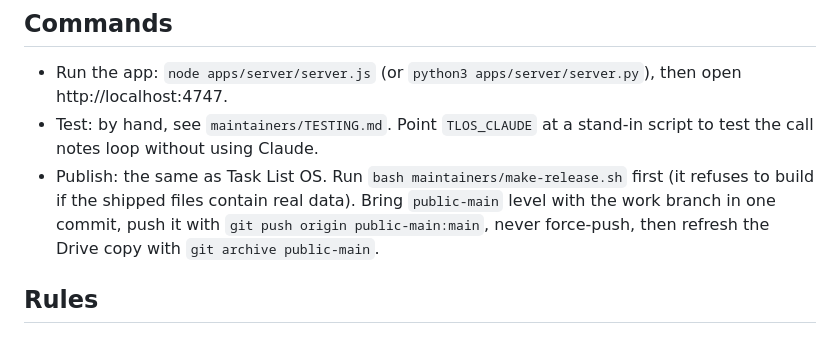
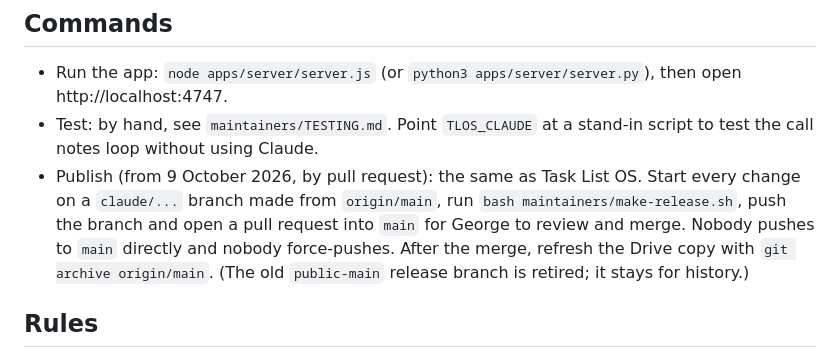
Before and after one commit to georgecairns-ui/pipeline-os, a Markdown page: maintainers/MAINTAINING.md, the part around the change. Drawn GitHub-style.

Commit message:
Publish by pull request from now on (#1)
Every change starts on a claude/ branch made from origin/main and reaches
main through a pull request that George reviews and merges. Nobody pushes to
main directly. The old public-main release branch is retired.

Co-authored-by: George Cairns <getaipowers@Georges-MacBook-Air.local>
Co-authored-by: Claude Opus 5.5 <noreply@anthropic.com>

```diff
--- a/maintainers/MAINTAINING.md
+++ b/maintainers/MAINTAINING.md
@@ -19,7 +19,7 @@ Pipeline OS is tool 2 of the small business toolkit, built the same way as Task
 
 - Run the app: `node apps/server/server.js` (or `python3 apps/server/server.py`), then open http://localhost:4747.
 - Test: by hand, see `maintainers/TESTING.md`. Point `TLOS_CLAUDE` at a stand-in script to test the call notes loop without using Claude.
-- Publish: the same as Task List OS. Run `bash maintainers/make-release.sh` first (it refuses to build if the shipped files contain real data). Bring `public-main` level with the work branch in one commit, push it with `git push origin public-main:main`, never force-push, then refresh the Drive copy with `git archive public-main`.
+- Publish (from 9 October 2026, by pull request): the same as Task List OS. Start every change on a `claude/...` branch made from `origin/main`, run `bash maintainers/make-release.sh`, push the branch and open a pull request into `main` for George to review and merge. Nobody pushes to `main` directly and nobody force-pushes. After the merge, refresh the Drive copy with `git archive origin/main`. (The old `public-main` release branch is retired; it stays for history.)
 
 ## Rules
 
```
